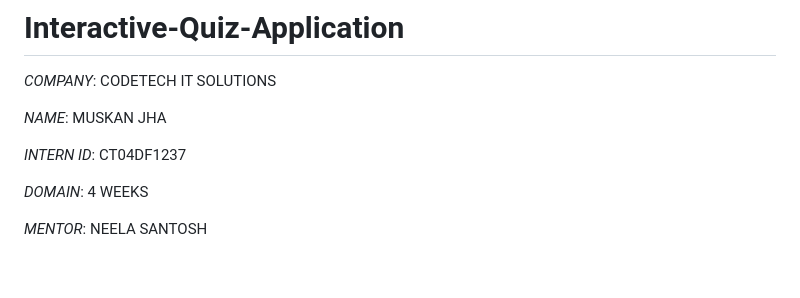
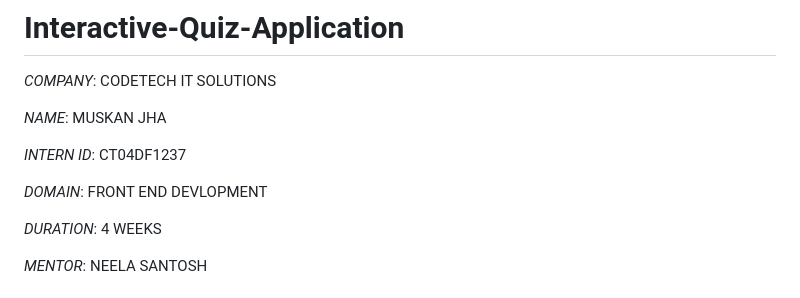
Before and after one commit to paranoid-us/Interactive-Quiz-Application, a Markdown page: README.md, the part around the change. GitHub-like rendering; blank space fills up the shorter version.

```diff
--- a/README.md
+++ b/README.md
@@ -6,7 +6,9 @@
 
 *INTERN ID*: CT04DF1237
 
-*DOMAIN*: 4 WEEKS
+*DOMAIN*: FRONT END DEVLOPMENT
+
+*DURATION*: 4 WEEKS
 
 *MENTOR*: NEELA SANTOSH
 
```
